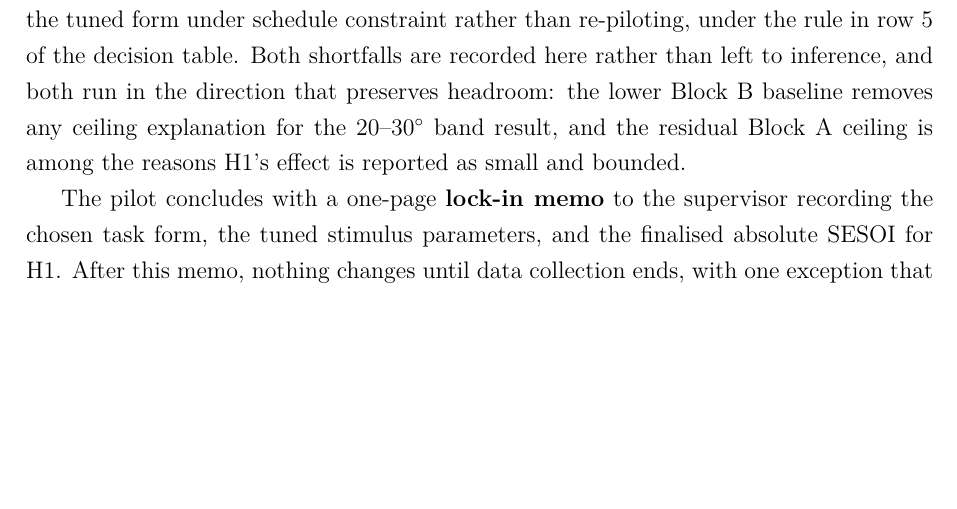
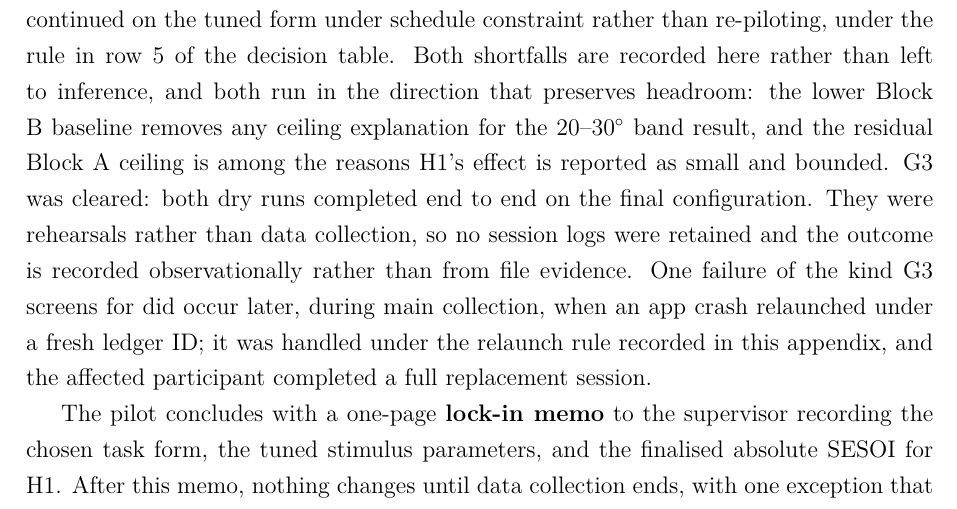
Before and after one commit to batunii/Arjuna, a LaTeX thesis (Dissertation/25377738-dissertation-submission/thesis.tex, which reads Dissertation/25377738-dissertation-submission/content/appendix.tex): part of page 105 of 116, cut so that both start at the same text, the shorter picture padded with empty space. Compiled offline with pdfLaTeX.

Commit message:
Record the G3 outcome, completing the pilot gate report
G3 was the last gate with no reported outcome. It was cleared: both dry runs
completed end to end on the final configuration. They were rehearsals rather
than data collection, so no session logs were retained and the appendix now
says the outcome is observational rather than file-backed, which is the honest
basis for it.

The appendix also notes the one in-collection failure of the kind G3 screens
for, an app crash that relaunched under a fresh ledger ID. That was already
handled under the declared relaunch rule and already reported anonymously in
Chapter 5; the gate paragraph now connects the two so the gate is not left
looking like it went unexamined afterwards.

All three gates now report an outcome. Build exit 0, 116 pages, no undefined
references.

```diff
--- a/Dissertation/25377738-dissertation-submission/content/appendix.tex
+++ b/Dissertation/25377738-dissertation-submission/content/appendix.tex
@@ -69,7 +69,12 @@ rather than re-piloting, under the rule in row 5 of the decision table. Both sho
 recorded here rather than left to inference, and both run in the direction that preserves
 headroom: the lower Block B baseline removes any ceiling explanation for the 20--30$^{\circ}$ band
 result, and the residual Block A ceiling is among the reasons H1's effect is reported as small and
-bounded.
+bounded. G3 was cleared: both dry runs completed end to end on the final configuration. They were
+rehearsals rather than data collection, so no session logs were retained and the outcome is
+recorded observationally rather than from file evidence. One failure of the kind G3 screens for
+did occur later, during main collection, when an app crash relaunched under a fresh ledger ID; it
+was handled under the relaunch rule recorded in this appendix, and the affected participant
+completed a full replacement session.
 
 The pilot concludes with a one-page \textbf{lock-in memo} to the supervisor recording the chosen task
 form, the tuned stimulus parameters, and the finalised absolute SESOI for H1. After this memo,
```
Also changed, not shown: 1 other file.
